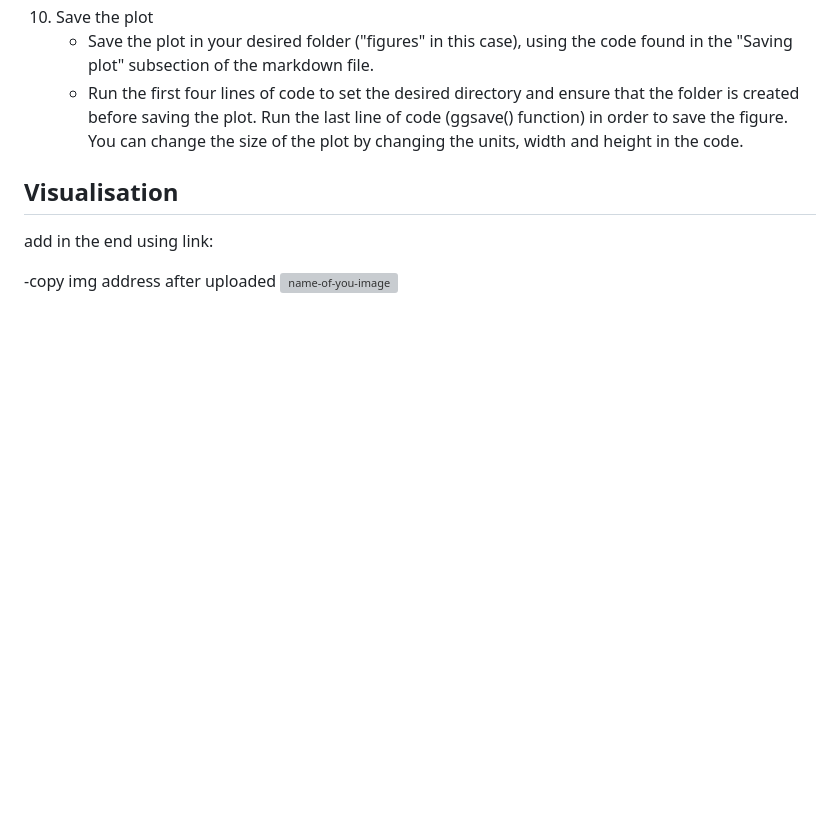
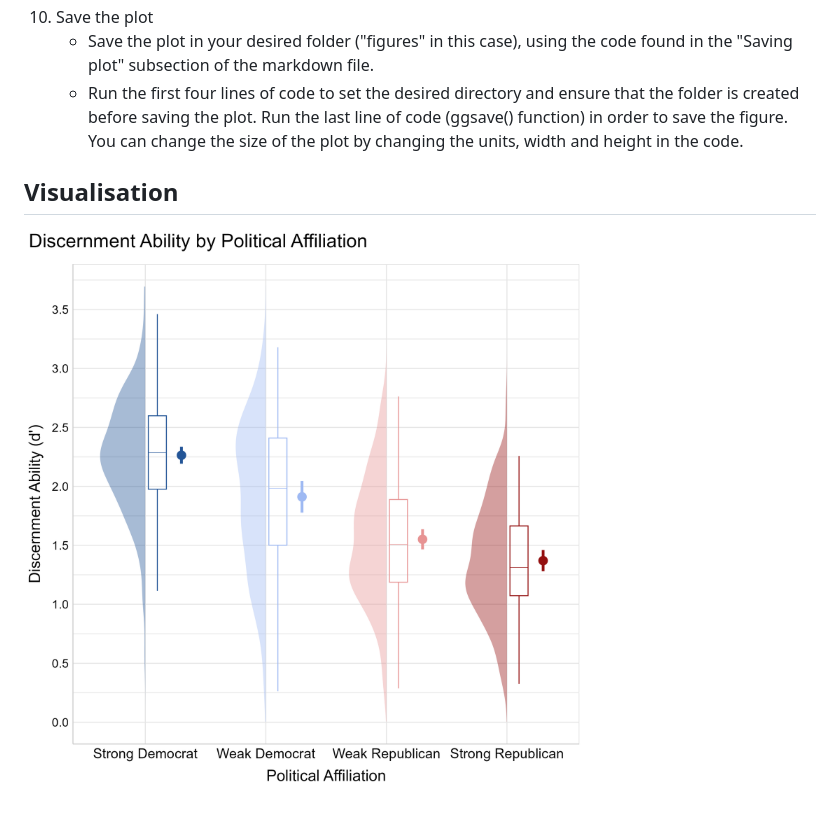
Before and after one commit to vlakex36/PSY6422_project, a Markdown page: README.md, the part around the change. Drawn GitHub-style; blank space fills up the shorter version; grey boxes are pictures that could not be loaded.

Commit message:
Finalised README file

```diff
--- a/README.md
+++ b/README.md
@@ -106,7 +106,4 @@ Here’s a step-by-step guide to execute the code:
 
 ## Visualisation
 
-add in the end using link:
-
--copy img address after uploaded
-![name-of-you-image](https://your-copied-image-address)
+![Main plot](https://github.com/vlakex36/PSY6422_project/blob/main/figures/main_plot.png?raw=true)
```
